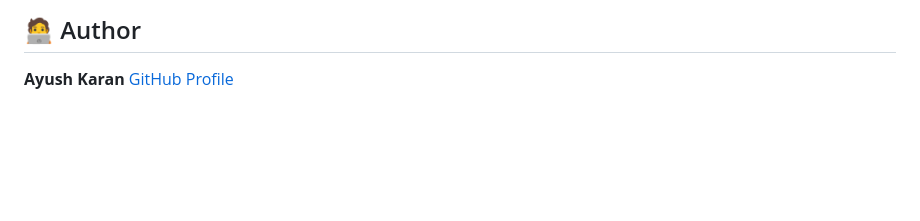
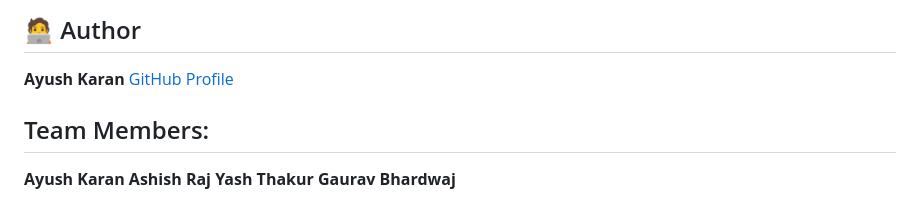
Before and after one commit to Ayush07571/periodic-table, a Markdown page: README.md, the part around the change. Drawn GitHub-style; blank space fills up the shorter version.

```diff
--- a/README.md
+++ b/README.md
@@ -115,3 +115,9 @@ Contributions are welcome! If you'd like to improve this project:
 ## 🧑‍💻 Author
 **Ayush Karan**
 [GitHub Profile](https://github.com/Ayush07571)
+
+## Team Members:
+**Ayush Karan**
+**Ashish Raj**
+**Yash Thakur**
+**Gaurav Bhardwaj**
```
